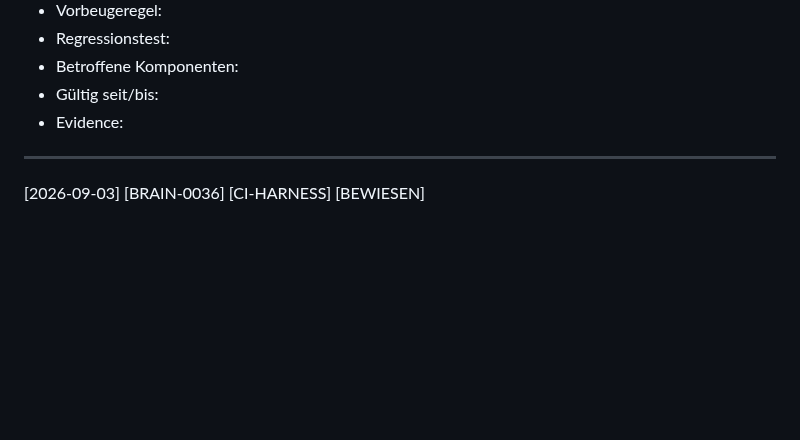
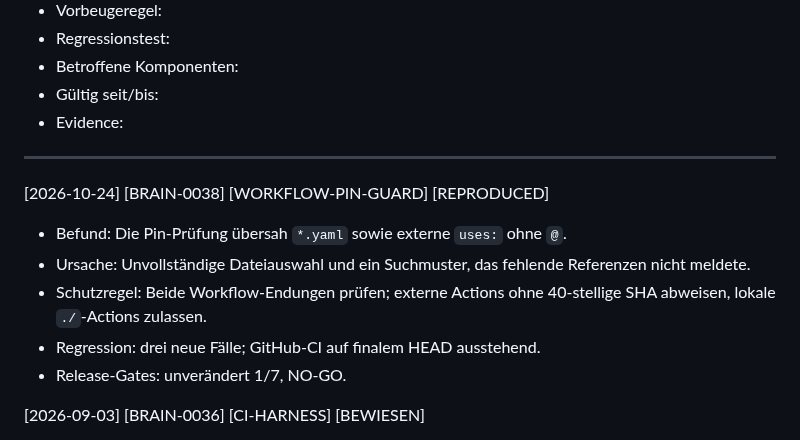
Before and after one commit to provoware/naqya-memo, a Markdown page: BRAIN.md, the part around the change. Drawn GitHub-style; blank space fills up the shorter version.

Commit message:
fix(release): enforce immutable action pins for yaml and missing refs

```diff
--- a/BRAIN.md
+++ b/BRAIN.md
@@ -15,6 +15,13 @@
 - Evidence:
 
 ---
+
+[2026-10-24] [BRAIN-0038] [WORKFLOW-PIN-GUARD] [REPRODUCED]
+- Befund: Die Pin-Prüfung übersah `*.yaml` sowie externe `uses:` ohne `@`.
+- Ursache: Unvollständige Dateiauswahl und ein Suchmuster, das fehlende Referenzen nicht meldete.
+- Schutzregel: Beide Workflow-Endungen prüfen; externe Actions ohne 40-stellige SHA abweisen, lokale `./`-Actions zulassen.
+- Regression: drei neue Fälle; GitHub-CI auf finalem HEAD ausstehend.
+- Release-Gates: unverändert 1/7, NO-GO.
 
 [2026-09-03] [BRAIN-0036] [CI-HARNESS] [BEWIESEN]
 - Beobachtung: Firefox, ES-Module und IndexedDB waren im Runner funktionsfähig, während der Acceptance-Harness trotzdem ohne Phase-Ergebnis hing.
```
